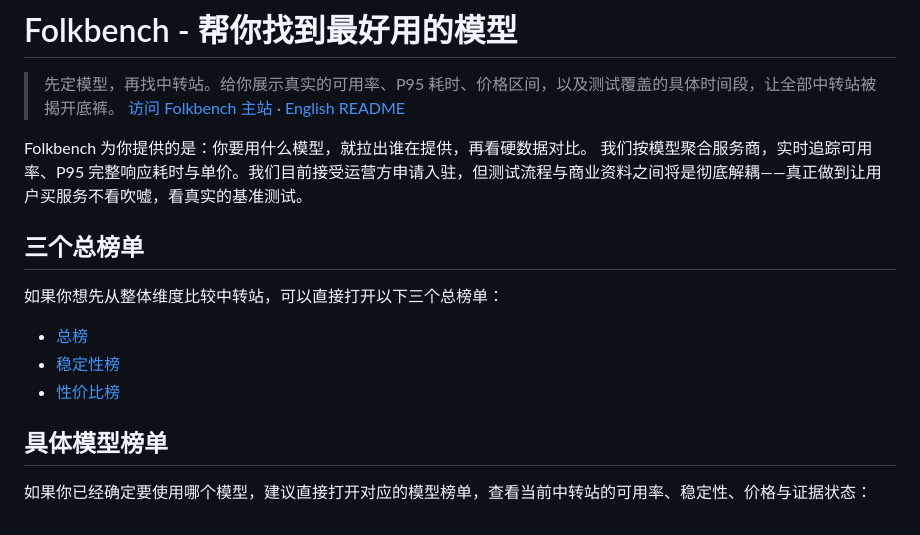
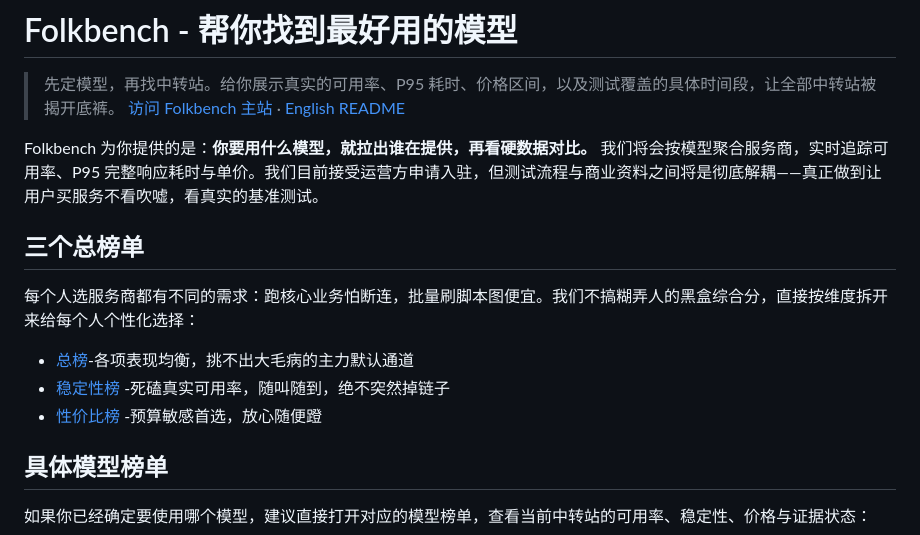
Before and after one commit to Folkbench/folkbench, a Markdown page: README.md, the part around the change. GitHub-like rendering.

Commit message:
Enhance README with bold text for clarity
Emphasize the data-driven approach of Folkbench and clarify service provider selection based on user needs.

```diff
--- a/README.md
+++ b/README.md
@@ -3,15 +3,15 @@
 > 先定模型，再找中转站。给你展示真实的可用率、P95 耗时、价格区间，以及测试覆盖的具体时间段，让全部中转站被揭开底裤。
 [访问 Folkbench 主站](https://folkbench.com/) · [English README](README.en.md)
 
-Folkbench 为你提供的是：你要用什么模型，就拉出谁在提供，再看硬数据对比。 我们按模型聚合服务商，实时追踪可用率、P95 完整响应耗时与单价。我们目前接受运营方申请入驻，但测试流程与商业资料之间将是彻底解耦——真正做到让用户买服务不看吹嘘，看真实的基准测试。
+Folkbench 为你提供的是：**你要用什么模型，就拉出谁在提供，再看硬数据对比。** 我们将会按模型聚合服务商，实时追踪可用率、P95 完整响应耗时与单价。我们目前接受运营方申请入驻，但测试流程与商业资料之间将是彻底解耦——真正做到让用户买服务不看吹嘘，看真实的基准测试。
 
 ## 三个总榜单
 
-如果你想先从整体维度比较中转站，可以直接打开以下三个总榜单：
+每个人选服务商都有不同的需求：跑核心业务怕断连，批量刷脚本图便宜。我们不搞糊弄人的黑盒综合分，直接按维度拆开来给每个人个性化选择：
 
-- [总榜](https://folkbench.com/rankings/board)
-- [稳定性榜](https://folkbench.com/rankings/board?metric=availability)
-- [性价比榜](https://folkbench.com/rankings/board?metric=price)
+- [总榜](https://folkbench.com/rankings/board)-各项表现均衡，挑不出大毛病的主力默认通道
+- [稳定性榜](https://folkbench.com/rankings/board?metric=availability) -死磕真实可用率，随叫随到，绝不突然掉链子
+- [性价比榜](https://folkbench.com/rankings/board?metric=price) -预算敏感首选，放心随便蹬
 
 ## 具体模型榜单
 
```
